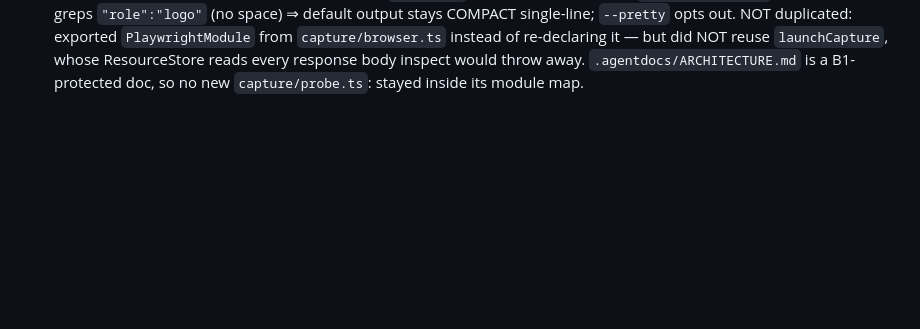
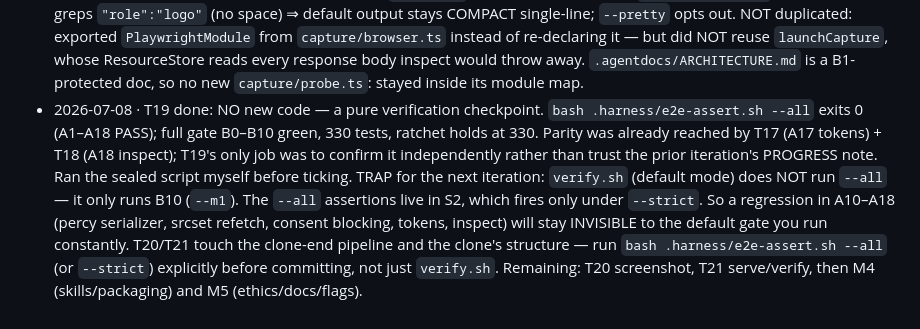
Before and after one commit to mojomoth/design-lens, a Markdown page: .agentdocs/PROGRESS.md, the part around the change. Drawn GitHub-style; blank space fills up the shorter version.

Commit message:
test(T19): confirm full sealed-fixture parity — e2e-assert --all green (A1–A18)

```diff
--- a/.agentdocs/PROGRESS.md
+++ b/.agentdocs/PROGRESS.md
@@ -210,3 +210,13 @@ the pinned section below (that section may be edited in place).
   NOT duplicated: exported `PlaywrightModule` from `capture/browser.ts` instead of re-declaring it — but did NOT
   reuse `launchCapture`, whose ResourceStore reads every response body inspect would throw away.
   `.agentdocs/ARCHITECTURE.md` is a B1-protected doc, so no new `capture/probe.ts`: stayed inside its module map.
+- 2026-07-08 · T19 done: NO new code — a pure verification checkpoint. `bash .harness/e2e-assert.sh --all`
+  exits 0 (A1–A18 PASS); full gate B0–B10 green, 330 tests, ratchet holds at 330. Parity was already
+  reached by T17 (A17 tokens) + T18 (A18 inspect); T19's only job was to confirm it independently rather
+  than trust the prior iteration's PROGRESS note. Ran the sealed script myself before ticking.
+  TRAP for the next iteration: `verify.sh` (default mode) does NOT run `--all` — it only runs B10
+  (`--m1`). The `--all` assertions live in S2, which fires only under `--strict`. So a regression in
+  A10–A18 (percy serializer, srcset refetch, consent blocking, tokens, inspect) will stay INVISIBLE to
+  the default gate you run constantly. T20/T21 touch the clone-end pipeline and the clone's structure —
+  run `bash .harness/e2e-assert.sh --all` (or `--strict`) explicitly before committing, not just `verify.sh`.
+  Remaining: T20 screenshot, T21 serve/verify, then M4 (skills/packaging) and M5 (ethics/docs/flags).
```
Also changed, not shown: .agentdocs/IMPLEMENTATION_PLAN.md (+1 -1 lines).
